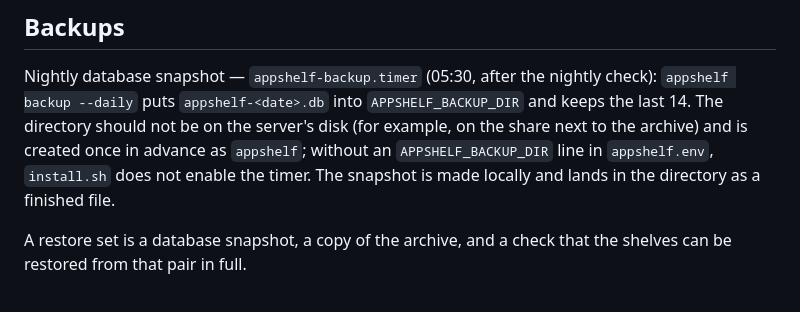
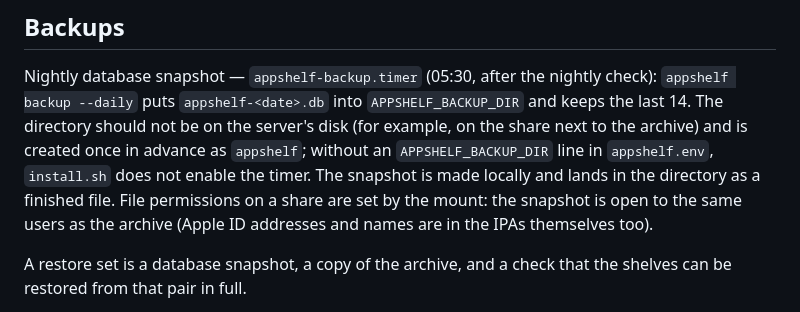
Before and after one commit to guru431/appshelf, a Markdown page: README.en.md, the part around the change. Drawn GitHub-style.

```diff
--- a/README.en.md
+++ b/README.en.md
@@ -230,7 +230,8 @@ Nightly database snapshot — `appshelf-backup.timer` (05:30, after the nightly
 `appshelf-<date>.db` into `APPSHELF_BACKUP_DIR` and keeps the last 14. The directory should not be on the server's
 disk (for example, on the share next to the archive) and is created once in advance as `appshelf`; without an
 `APPSHELF_BACKUP_DIR` line in `appshelf.env`, `install.sh` does not enable the timer. The snapshot is made locally
-and lands in the directory as a finished file.
+and lands in the directory as a finished file. File permissions on a share are set by the mount: the snapshot is
+open to the same users as the archive (Apple ID addresses and names are in the IPAs themselves too).
 
 A restore set is a database snapshot, a copy of the archive, and a check that the shelves can be restored from that
 pair in full.
```
Also changed, not shown: README.md (+2 -1 lines).
